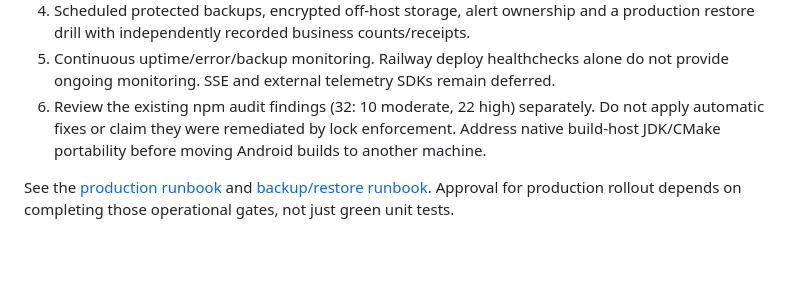
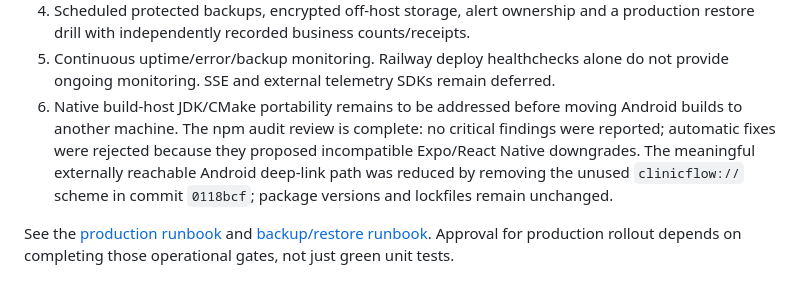
Before and after one commit to Er-Arif/clinicflow, a Markdown page: docs/release/v1-production-readiness.md, the part around the change. Rendered like a GitHub page; blank space fills up the shorter version.

Commit message:
docs: record dependency security review

```diff
--- a/docs/release/v1-production-readiness.md
+++ b/docs/release/v1-production-readiness.md
@@ -88,9 +88,12 @@ are deferred to a measured follow-up; scheduling command queries/locks remain un
    production restore drill with independently recorded business counts/receipts.
 5. Continuous uptime/error/backup monitoring. Railway deploy healthchecks alone do
    not provide ongoing monitoring. SSE and external telemetry SDKs remain deferred.
-6. Review the existing npm audit findings (32: 10 moderate, 22 high) separately. Do not apply automatic fixes
-   or claim they were remediated by lock enforcement. Address native build-host
-   JDK/CMake portability before moving Android builds to another machine.
+6. Native build-host JDK/CMake portability remains to be addressed before moving
+   Android builds to another machine. The npm audit review is complete: no critical
+   findings were reported; automatic fixes were rejected because they proposed
+   incompatible Expo/React Native downgrades. The meaningful externally reachable
+   Android deep-link path was reduced by removing the unused `clinicflow://` scheme
+   in commit `0118bcf`; package versions and lockfiles remain unchanged.
 
 See the [production runbook](../operations/production-runbook.md) and
 [backup/restore runbook](../operations/backup-restore.md). Approval for production
```
